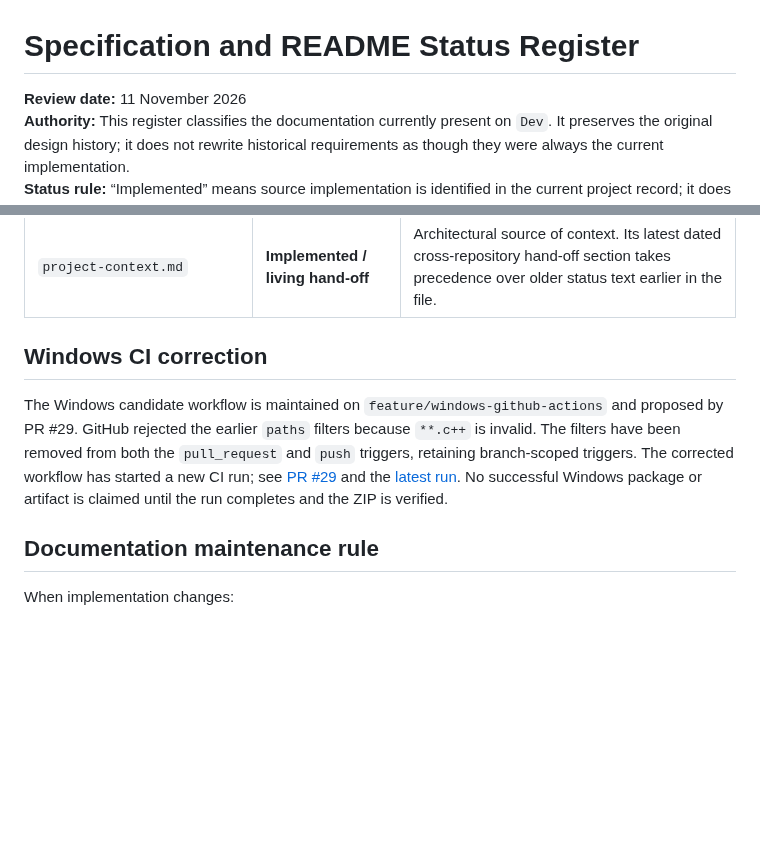
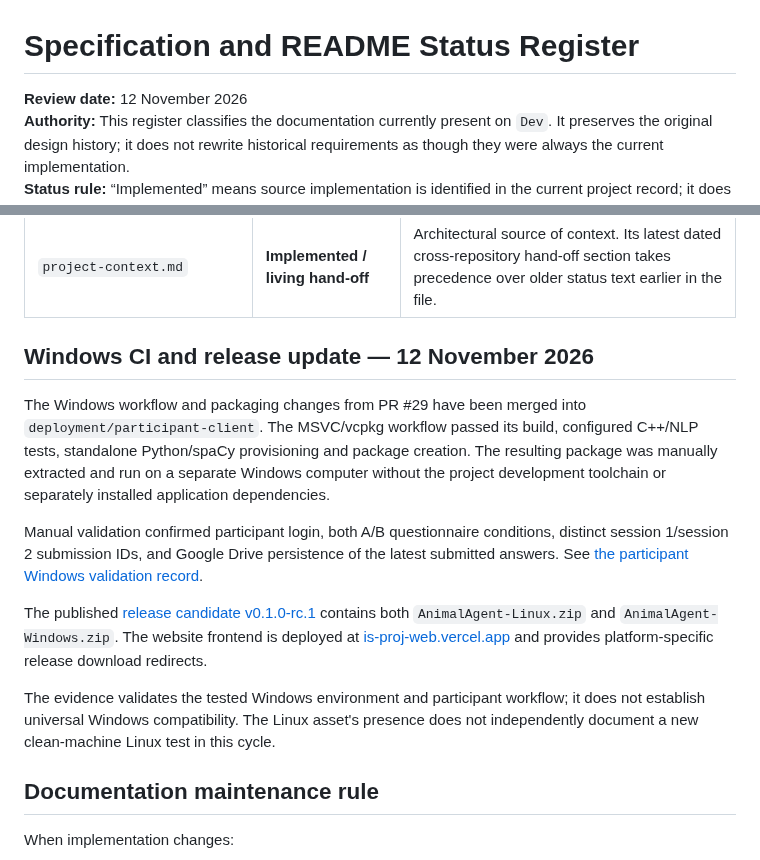
Before and after one commit to SAmWaM42/IS-proj, a Markdown page: Docs/99-specification-status-register.md, 2 parts joined by grey strips. Rendered like a GitHub page; blank space fills up the shorter version.

Commit message:
Update specification register for Windows release

```diff
--- a/Docs/99-specification-status-register.md
+++ b/Docs/99-specification-status-register.md
@@ -1,6 +1,6 @@
 # Specification and README Status Register
 
-**Review date:** 11 November 2026
+**Review date:** 12 November 2026
 **Authority:** This register classifies the documentation currently present on `Dev`. It preserves the original design history; it does not rewrite historical requirements as though they were always the current implementation.
 **Status rule:** “Implemented” means source implementation is identified in the current project record; it does not automatically mean a fresh build, tests, clean-machine run, or participant validation passed.
 
@@ -79,9 +79,15 @@ The branch responsibilities are:
 | `Google Form Template Companion Believability Study.md` | **Proposed** | Draft form template. Supervisor/ethics approval, final question wording and preview/dry-run checks remain required. |
 | `project-context.md` | **Implemented / living hand-off** | Architectural source of context. Its latest dated cross-repository hand-off section takes precedence over older status text earlier in the file. |
 
-## Windows CI correction
+## Windows CI and release update — 12 November 2026
 
-The Windows candidate workflow is maintained on `feature/windows-github-actions` and proposed by PR #29. GitHub rejected the earlier `paths` filters because `**.c++` is invalid. The filters have been removed from both the `pull_request` and `push` triggers, retaining branch-scoped triggers. The corrected workflow has started a new CI run; see [PR #29](https://github.com/SAmWaM42/IS-proj/pull/29) and the [latest run](https://github.com/SAmWaM42/IS-proj/actions/runs/43026396328). No successful Windows package or artifact is claimed until the run completes and the ZIP is verified.
+The Windows workflow and packaging changes from PR #29 have been merged into `deployment/participant-client`. The MSVC/vcpkg workflow passed its build, configured C++/NLP tests, standalone Python/spaCy provisioning and package creation. The resulting package was manually extracted and run on a separate Windows computer without the project development toolchain or separately installed application dependencies.
+
+Manual validation confirmed participant login, both A/B questionnaire conditions, distinct session 1/session 2 submission IDs, and Google Drive persistence of the latest submitted answers. See [the participant Windows validation record](https://github.com/SAmWaM42/IS-proj/blob/deployment/participant-client/Docs/25-windows-participant-manual-validation.md).
+
+The published [release candidate v0.1.0-rc.1](https://github.com/SAmWaM42/IS-proj/releases/tag/v0.1.0-rc.1) contains both `AnimalAgent-Linux.zip` and `AnimalAgent-Windows.zip`. The website frontend is deployed at [is-proj-web.vercel.app](https://is-proj-web.vercel.app/) and provides platform-specific release download redirects.
+
+The evidence validates the tested Windows environment and participant workflow; it does not establish universal Windows compatibility. The Linux asset's presence does not independently document a new clean-machine Linux test in this cycle.
 
 ## Documentation maintenance rule
 
```
